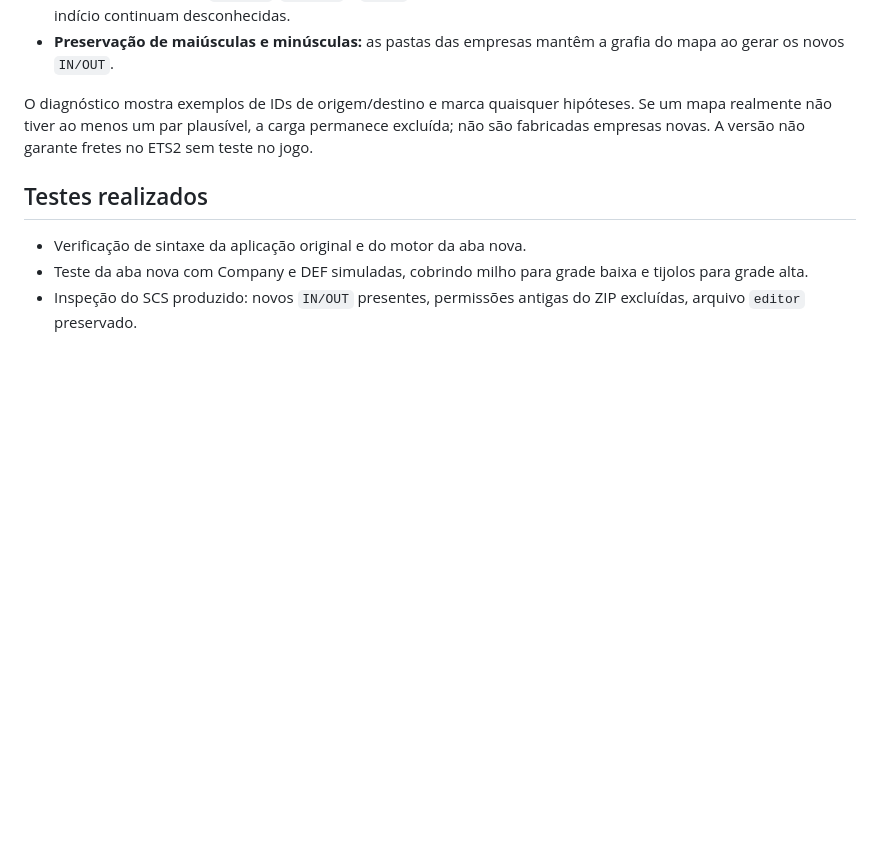
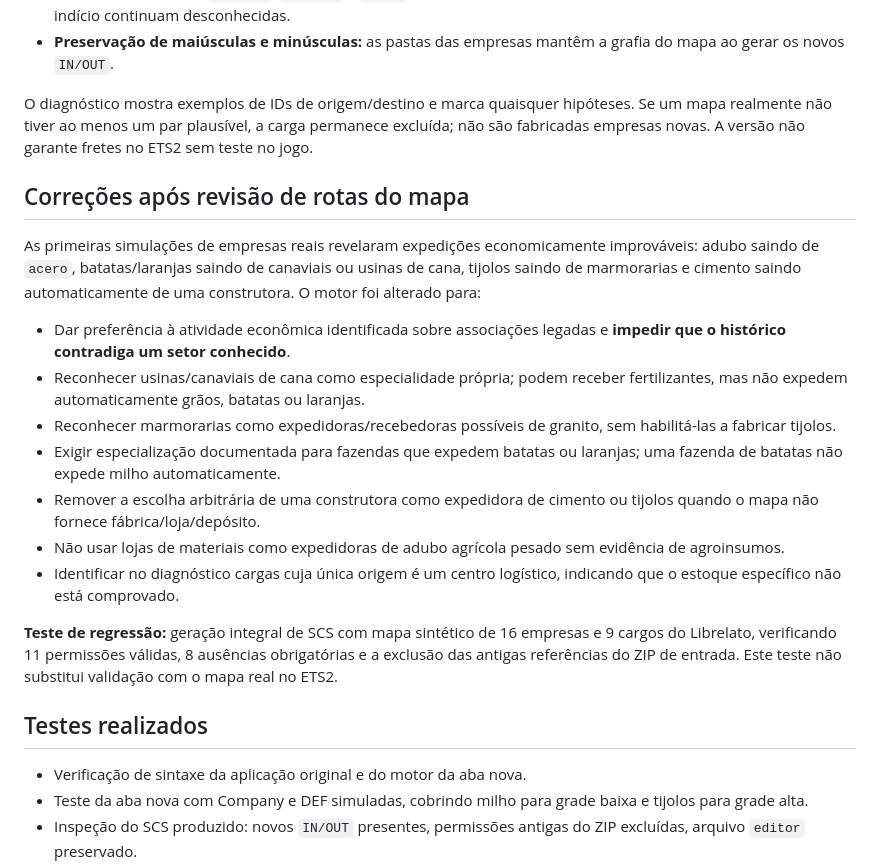
Before and after one commit to Lucas-Andrade-de-Carvalho/ets2-mod-builder, a Markdown page: README.md, the part around the change. GitHub-like rendering; blank space fills up the shorter version.

Commit message:
docs: registrar correção das rotas incoerentes observadas no mapa

```diff
--- a/README.md
+++ b/README.md
@@ -73,6 +73,20 @@ A aba **Criação de Companys** passou a considerar múltiplas maneiras legítim
 
 O diagnóstico mostra exemplos de IDs de origem/destino e marca quaisquer hipóteses. Se um mapa realmente não tiver ao menos um par plausível, a carga permanece excluída; não são fabricadas empresas novas. A versão não garante fretes no ETS2 sem teste no jogo.
 
+## Correções após revisão de rotas do mapa
+
+As primeiras simulações de empresas reais revelaram expedições economicamente improváveis: adubo saindo de `acero`, batatas/laranjas saindo de canaviais ou usinas de cana, tijolos saindo de marmorarias e cimento saindo automaticamente de uma construtora. O motor foi alterado para:
+
+- Dar preferência à atividade econômica identificada sobre associações legadas e **impedir que o histórico contradiga um setor conhecido**.
+- Reconhecer usinas/canaviais de cana como especialidade própria; podem receber fertilizantes, mas não expedem automaticamente grãos, batatas ou laranjas.
+- Reconhecer marmorarias como expedidoras/recebedoras possíveis de granito, sem habilitá-las a fabricar tijolos.
+- Exigir especialização documentada para fazendas que expedem batatas ou laranjas; uma fazenda de batatas não expede milho automaticamente.
+- Remover a escolha arbitrária de uma construtora como expedidora de cimento ou tijolos quando o mapa não fornece fábrica/loja/depósito.
+- Não usar lojas de materiais como expedidoras de adubo agrícola pesado sem evidência de agroinsumos.
+- Identificar no diagnóstico cargas cuja única origem é um centro logístico, indicando que o estoque específico não está comprovado.
+
+**Teste de regressão:** geração integral de SCS com mapa sintético de 16 empresas e 9 cargos do Librelato, verificando 11 permissões válidas, 8 ausências obrigatórias e a exclusão das antigas referências do ZIP de entrada. Este teste não substitui validação com o mapa real no ETS2.
+
 ## Testes realizados
 
 - Verificação de sintaxe da aplicação original e do motor da aba nova.
```
